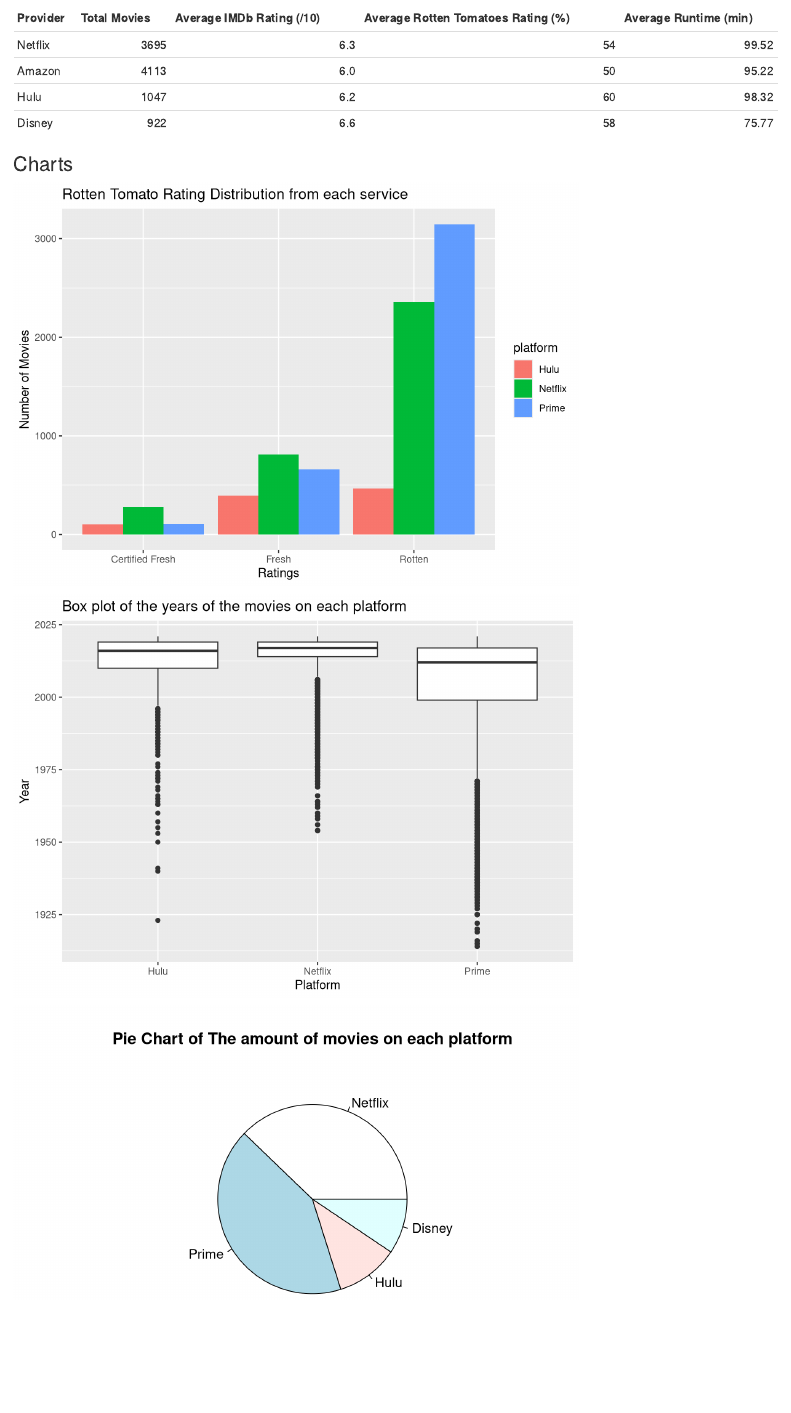
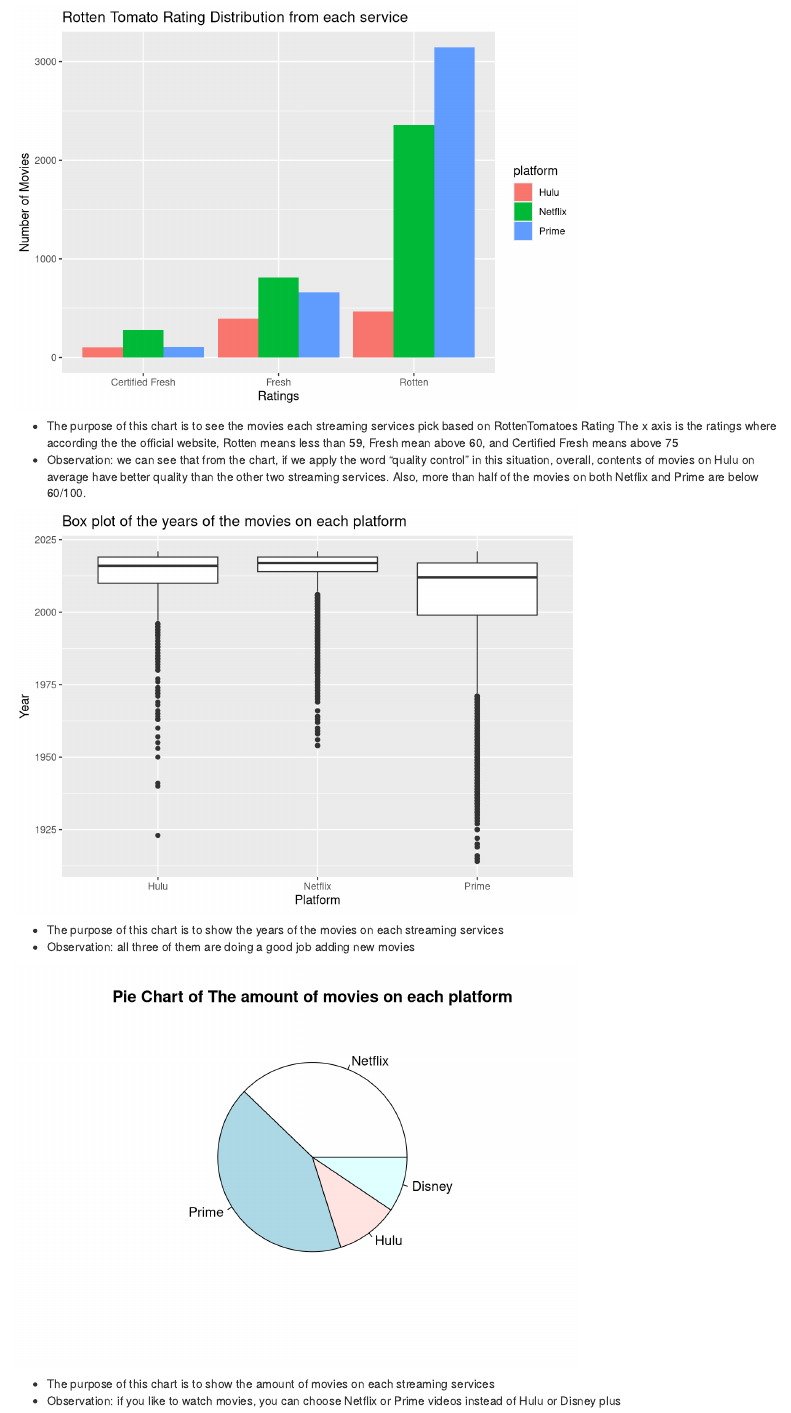
Before and after one commit to brianc020801/INFO-201_Final-Project, an R Markdown document (index.Rmd): the page in a window 1100 px wide, from 620 px down before the commit and from 830 px down after it. Rendered offline with R 4.5, knitr and Pandoc, with nearby package versions.

Commit message:
Update index.Rmd
added chart desciptions

````diff
--- a/index.Rmd
+++ b/index.Rmd
@@ -38,17 +38,26 @@
 ```
 
 ### Charts
-
 ```{r echo = FALSE}
 create_chart_1()
 ```
+
+- The purpose of this chart is to see the movies each streaming services pick based on RottenTomatoes Rating
+The x axis is the ratings where according the the official website, Rotten means less than 59, Fresh mean above 60, and Certified Fresh means above 75
+- Observation: we can see that from the chart, if we apply the word
+“quality control” in this situation, overall, contents of movies on Hulu on average have better quality than the other two streaming services. Also, more than half of the movies on both Netflix and Prime are below 60/100.
 
 
 ```{r echo = FALSE}
 create_chart_2()
 ```
 
+- The purpose of this chart is to show the years of the movies on each streaming services
+- Observation: all three of them are doing a good job adding new movies
 
 ```{r echo = FALSE}
 create_chart_3()
 ```
+
+- The purpose of this chart is to show the amount of movies on each streaming services
+- Observation: if you like to watch movies, you can choose Netflix or Prime videos instead of Hulu or Disney plus
````
